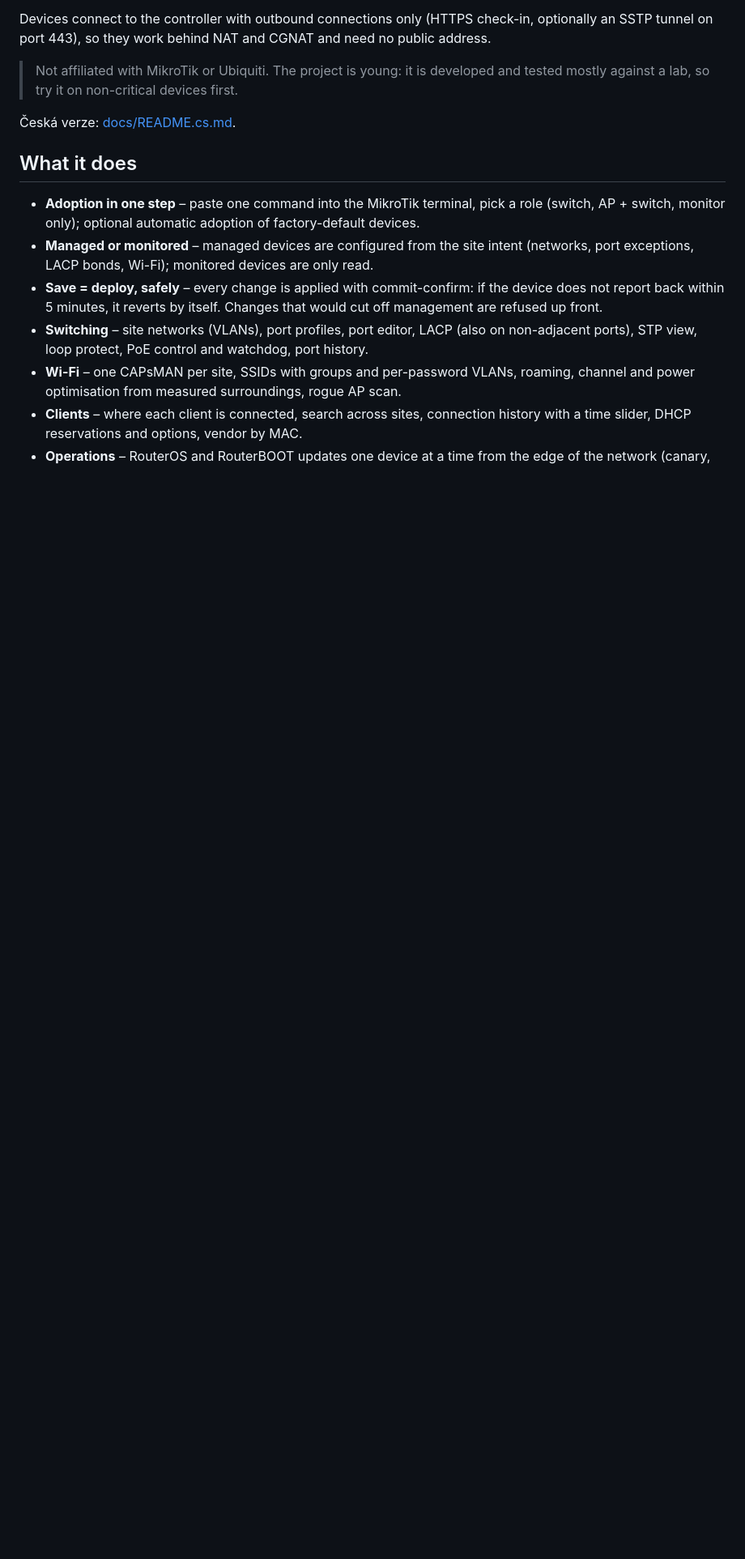
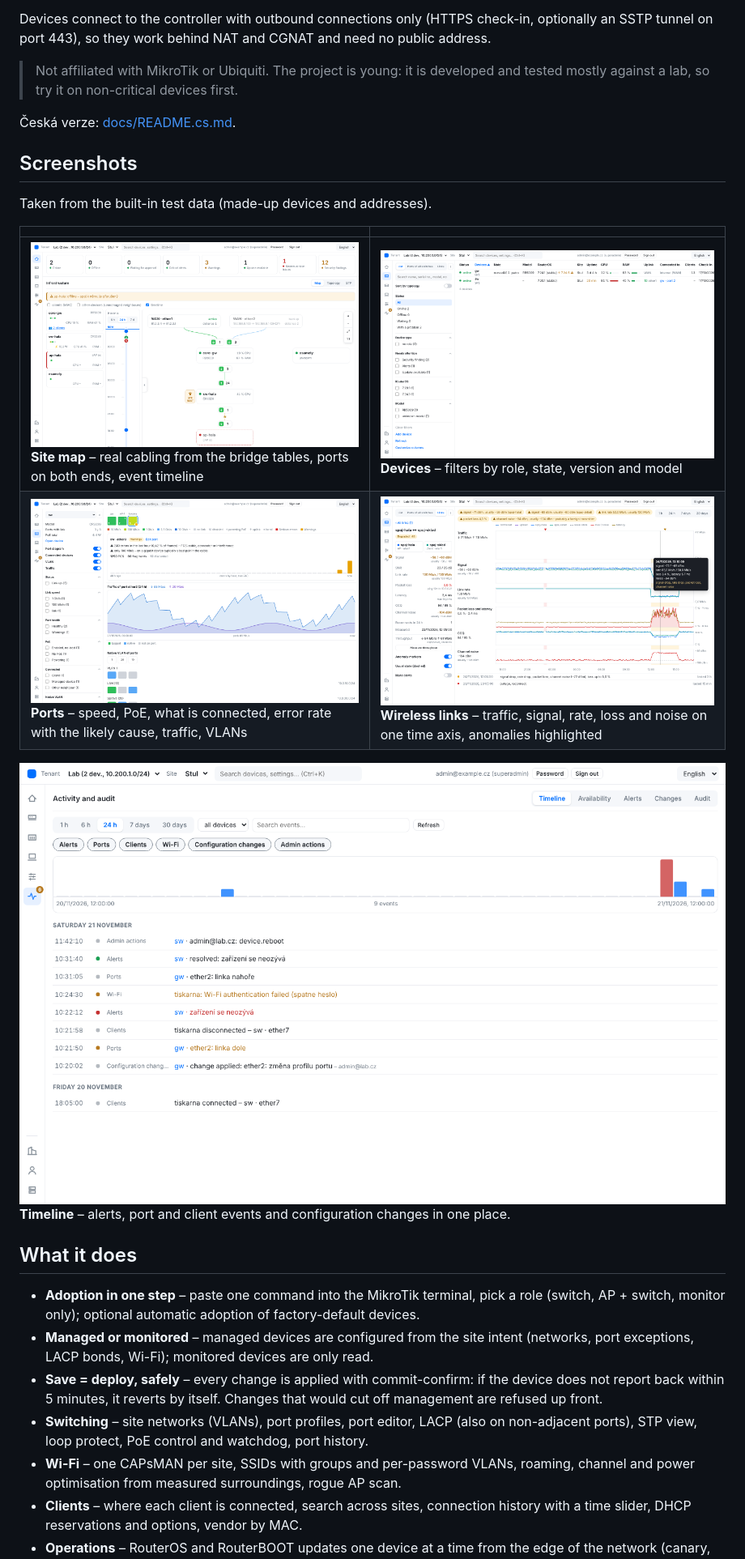
Before and after one commit to UJBenda/Mikrotik-UI, a Markdown page: README.md, the part around the change. Shown at 81% size. Rendered like a GitHub page; pictures changed too: docs/screenshots/devices.png (added), docs/screenshots/map.png (added), docs/screenshots/ports.png (added); blank space fills up the shorter version.

```diff
--- a/README.md
+++ b/README.md
@@ -12,6 +12,18 @@ no public address.
 > tested mostly against a lab, so try it on non-critical devices first.
 
 Česká verze: [docs/README.cs.md](docs/README.cs.md).
+
+## Screenshots
+
+Taken from the built-in test data (made-up devices and addresses).
+
+| | |
+|---|---|
+| ![Site map with uplink ports, STP root and a wireless link](docs/screenshots/map.png) **Site map** – real cabling from the bridge tables, ports on both ends, event timeline | ![Device list with filters](docs/screenshots/devices.png) **Devices** – filters by role, state, version and model |
+| ![Port diagram, errors, traffic and VLANs](docs/screenshots/ports.png) **Ports** – speed, PoE, what is connected, error rate with the likely cause, traffic, VLANs | ![Wireless link card](docs/screenshots/wireless-link.png) **Wireless links** – traffic, signal, rate, loss and noise on one time axis, anomalies highlighted |
+
+![Timeline of events](docs/screenshots/timeline.png)
+**Timeline** – alerts, port and client events and configuration changes in one place.
 
 ## What it does
 
```
Also changed, not shown: docs/README.cs.md (+12 -0 lines).
